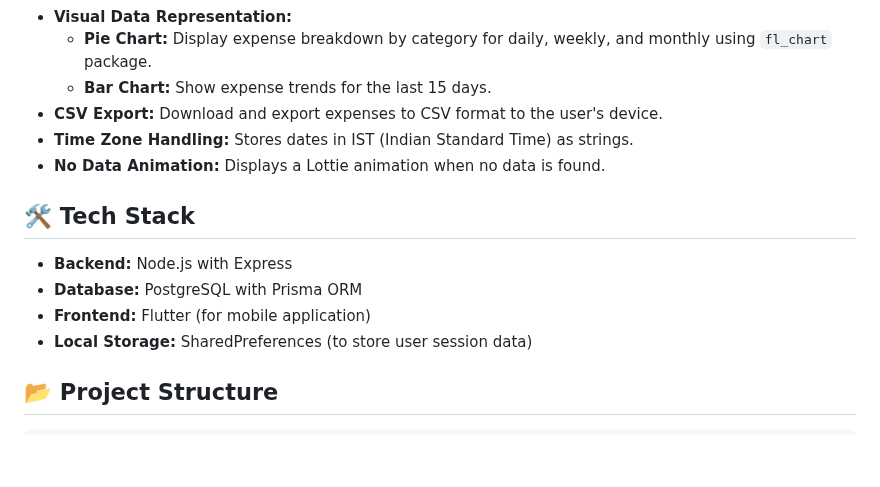
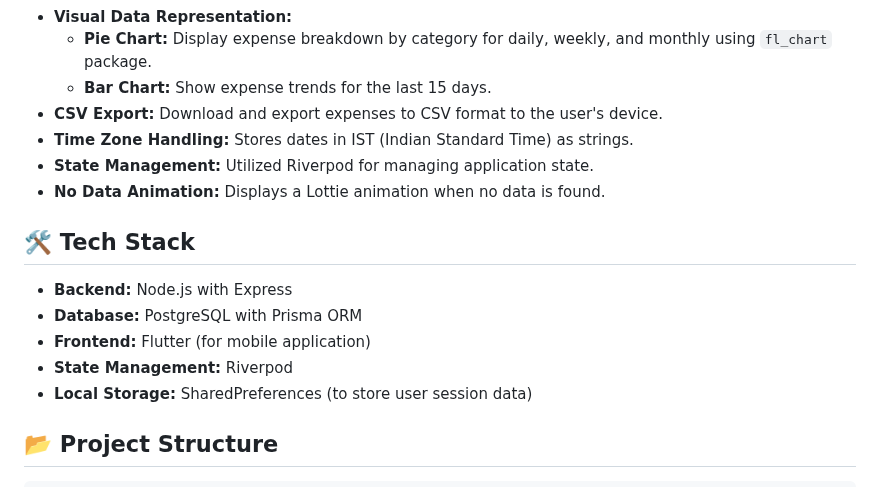
Before and after one commit to Divyansh1211/expense_tracker, a Markdown page: README.md, the part around the change. Rendered like a GitHub page; blank space fills up the shorter version.

```diff
--- a/README.md
+++ b/README.md
@@ -14,6 +14,7 @@ An Expense Tracker application that allows users to record their expenses, categ
   - **Bar Chart:** Show expense trends for the last 15 days.
 - **CSV Export:** Download and export expenses to CSV format to the user's device.
 - **Time Zone Handling:** Stores dates in IST (Indian Standard Time) as strings.
+- **State Management:** Utilized Riverpod for managing application state.
 - **No Data Animation:** Displays a Lottie animation when no data is found.
 
 ## 🛠️ Tech Stack
@@ -21,6 +22,7 @@ An Expense Tracker application that allows users to record their expenses, categ
 - **Backend:** Node.js with Express
 - **Database:** PostgreSQL with Prisma ORM
 - **Frontend:** Flutter (for mobile application)
+- **State Management:** Riverpod
 - **Local Storage:** SharedPreferences (to store user session data)
 
 ## 📂 Project Structure
```
